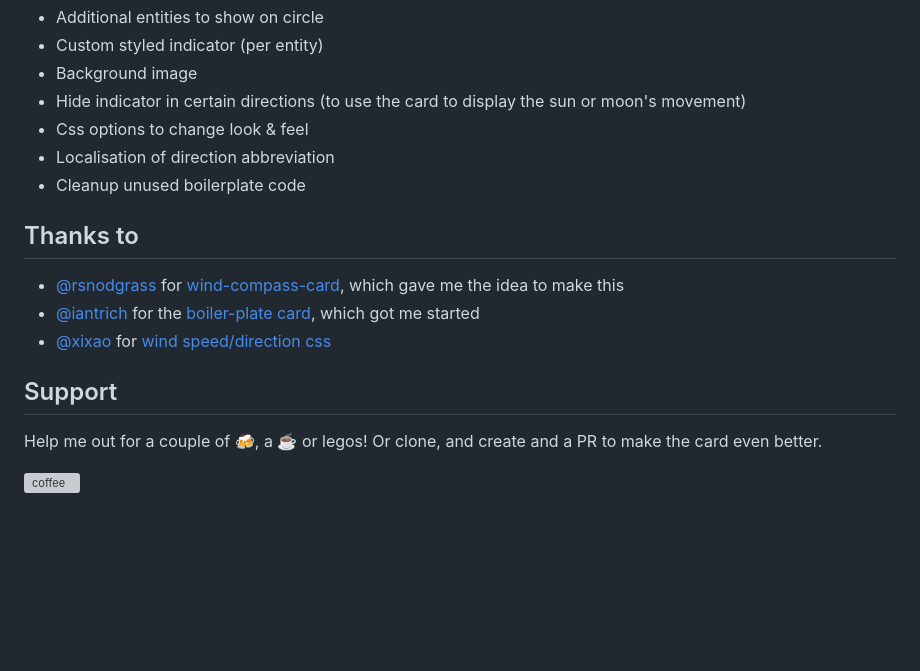
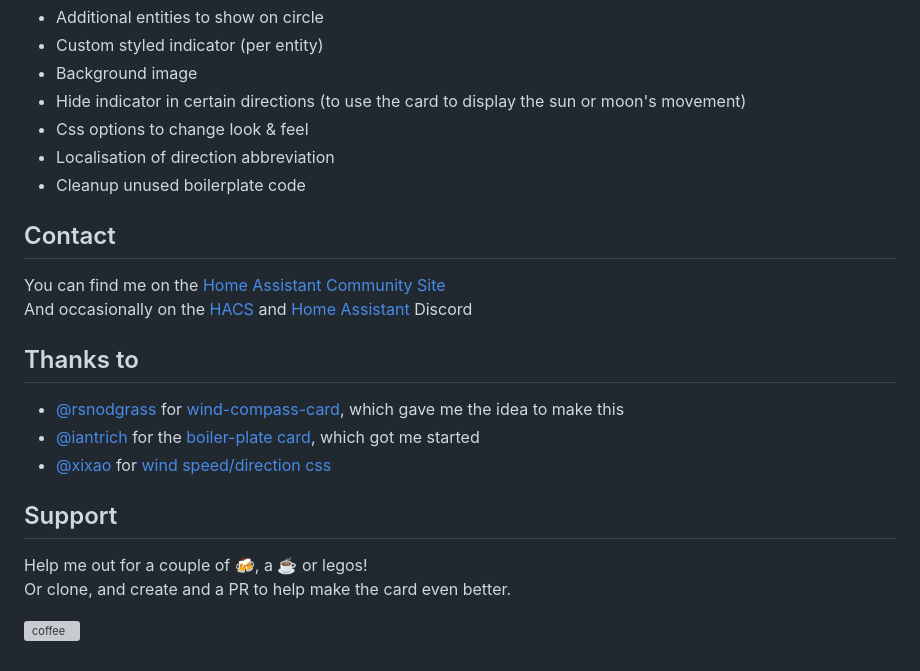
Before and after one commit to tomvanswam/compass-card, a Markdown page: README.md, the part around one of its changes. Rendered like a GitHub page; blank space fills up the shorter version; grey boxes are pictures that could not be loaded.

```diff
--- a/README.md
+++ b/README.md
@@ -69,6 +110,11 @@ A custom Lovelace card that displays an indicator in a circle for use with [Home
 - Localisation of direction abbreviation
 - Cleanup unused boilerplate code
 
+## Contact
+
+You can find me on the [Home Assistant Community Site](https://community.home-assistant.io/t/compass-card-points-you-in-the-right-direction/217909)<br />
+And occasionally on the [HACS](https://discord.gg/apgchf8) and [Home Assistant](https://www.home-assistant.io/join-chat) Discord
+
 ## Thanks to
 
 - [@rsnodgrass](https://github.com/rsnodgrass) for [wind-compass-card](https://github.com/rsnodgrass/wind-compass-card), which gave me the idea to make this
@@ -77,8 +123,8 @@ A custom Lovelace card that displays an indicator in a circle for use with [Home
 
 ## Support
 
-Help me out for a couple of :beers:, a :coffee: or legos!
-Or clone, and create and a PR to make the card even better.
+Help me out for a couple of :beers:, a :coffee: or legos!<br />
+Or clone, and create and a PR to help make the card even better.
 
 [![coffee](https://www.buymeacoffee.com/assets/img/custom_images/black_img.png)](https://www.buymeacoffee.com/tomvanswam)
 
```
Also changed, not shown: other parts of README.md (+52 -12 lines), docs/compass-card.png (deleted), docs/images/compass-card-circle.png (added), docs/images/compass-card-inward.png (added), docs/images/compass-card-outward.png (added), 7 other files.
